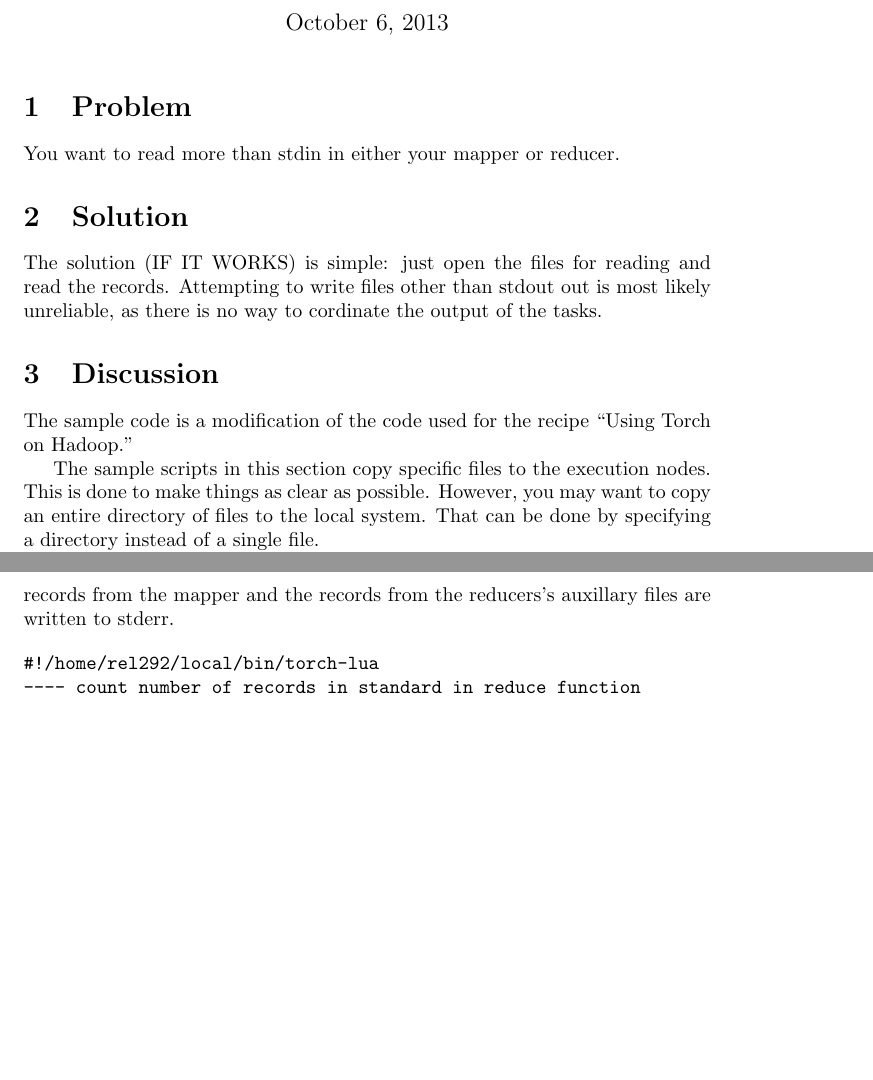
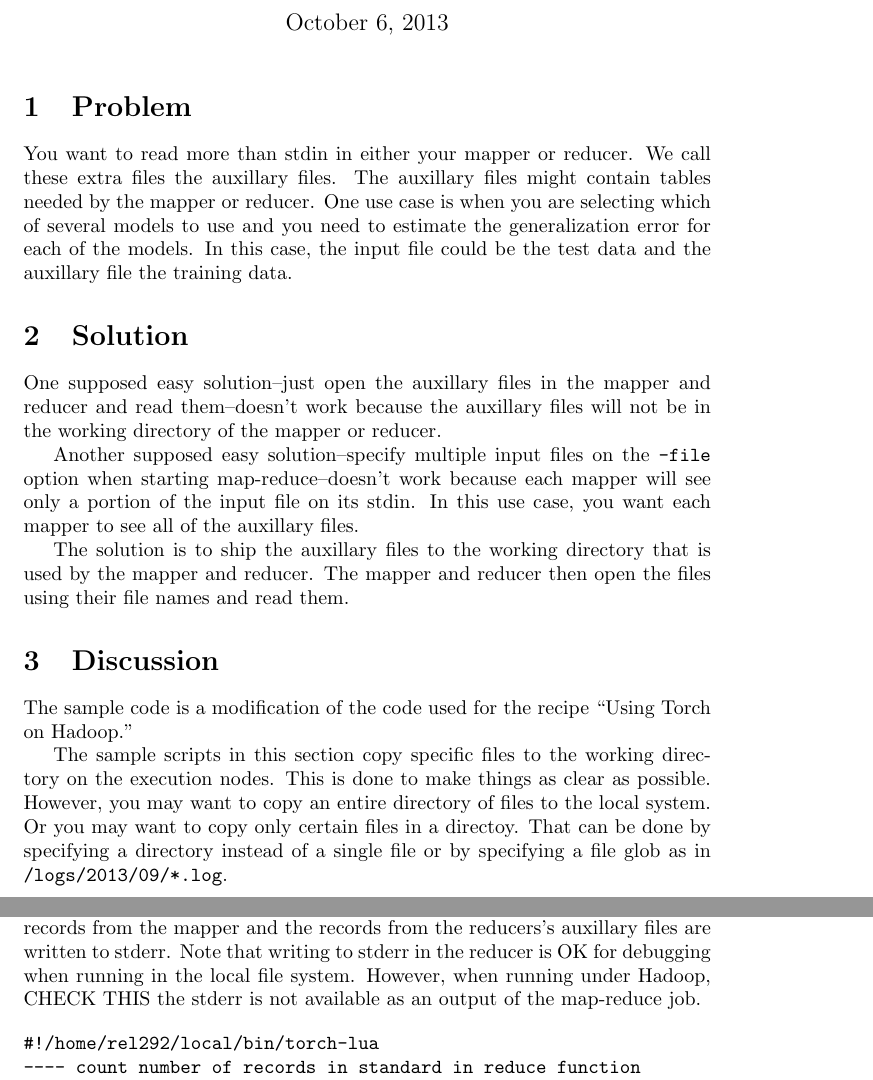
Before and after one commit to rlowrance/torch-cookbook, a LaTeX document (read-more-than-stdin.tex): two parts of pages 1 and 3 of 4 before the commit and two parts of pages 1 and 3 of 5 after it, joined at a grey line, cut so that both start at the same text, the shorter picture padded with empty space. Compiled offline with pdfLaTeX.

Commit message:
fix minor documentation problems

```diff
--- a/read-more-than-stdin.tex
+++ b/read-more-than-stdin.tex
@@ -16,25 +16,38 @@
 
 \section{Problem}
 
-You want to read more than stdin in either your mapper or reducer.
-
+You want to read more than stdin in either your mapper or reducer. We
+call these extra files the auxillary files. The auxillary files might
+contain tables needed by the mapper or reducer. One use case is when you
+are selecting which of several models to use and you need to estimate
+the generalization error for each of the models. In this case, the input
+file could be the test data and the auxillary file the training data.
 
 \section{Solution}
 
-The solution (IF IT WORKS) is simple: just open the files for reading
-and read the records. Attempting to write files other than stdout out is
-most likely unreliable, as there is no way to cordinate the output of
-the tasks.
+One supposed easy solution--just open the auxillary  files in the mapper
+and reducer and read them--doesn't work because the auxillary files will not
+be in the working directory of the mapper or reducer.
 
+Another supposed easy solution--specify multiple input files on the
+\code{-file} option when starting map-reduce--doesn't work because each
+mapper will see only a portion of the input file on its stdin. In this
+use case, you want each mapper to see all of the auxillary files.
+
+The solution is to ship the auxillary files to the working directory
+that is used by the mapper and reducer. The mapper and reducer then open
+the files using their file names and read them.
 
 \section{Discussion}
 
 The sample code is a modification of the code used for the recipe
 ``Using Torch on Hadoop.''
 
-The sample scripts in this section copy specific files to the
+The sample scripts in this section copy specific files to the working
+directory on the
 execution nodes. This is done to make things as clear as possible.
 However, you may want to copy an entire directory of files to the local
-system. That can be done by specifying a directory instead of a single
-file.
+system. Or you may want to copy only certain files in a directoy.
+That can be done by specifying a directory instead of a single
+file or by specifying a file glob as in \code{/logs/2013/09/*.log}.
 
@@ -47,7 +60,10 @@ begins with a key starting with "\#".
 
 The reducer program is also modified to read an auxillary file. The
 debugging records from the mapper and the records from the reducers's
-auxillary files are written to stderr.
+auxillary files are written to stderr. Note that writing to stderr in
+the reducer is OK for debugging when running in the local file system.
+However, when running under Hadoop, CHECK THIS the stderr is not
+available as an output of the map-reduce job.
 
 \verbatiminput{read-more-than-stdin-assets/countInput-reduce.lua}
 
```
Also changed, not shown: read-more-than-stdin.pdf, read-more-than-stdin.tex (12 more changed lines).
